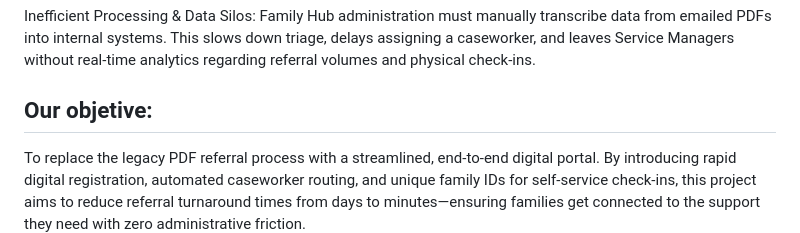
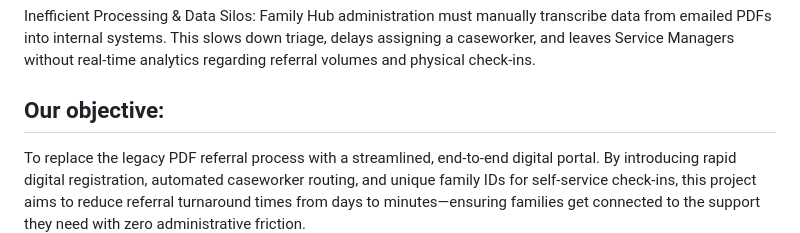
Before and after one commit to OmarLines/Hackathon-2026, a Markdown page: README.md, the part around the change. Rendered like a GitHub page.

Commit message:
Fix typo in objective section of README

```diff
--- a/README.md
+++ b/README.md
@@ -24,7 +24,7 @@ High Friction for Parents: Families—who may already be in vulnerable situation
 
 Inefficient Processing & Data Silos: Family Hub administration must manually transcribe data from emailed PDFs into internal systems. This slows down triage, delays assigning a caseworker, and leaves Service Managers without real-time analytics regarding referral volumes and physical check-ins.
 
-## Our objetive:
+## Our objective:
 
 To replace the legacy PDF referral process with a streamlined, end-to-end digital portal. By introducing rapid digital registration, automated caseworker routing, and unique family IDs for self-service check-ins, this project aims to reduce referral turnaround times from days to minutes—ensuring families get connected to the support they need with zero administrative friction.
 
```
